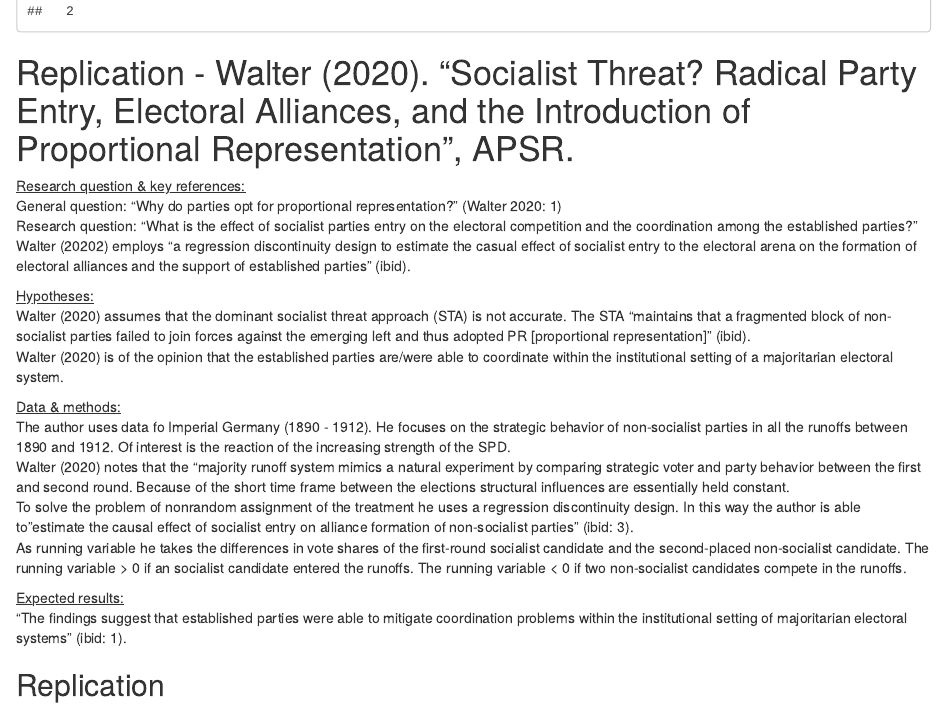
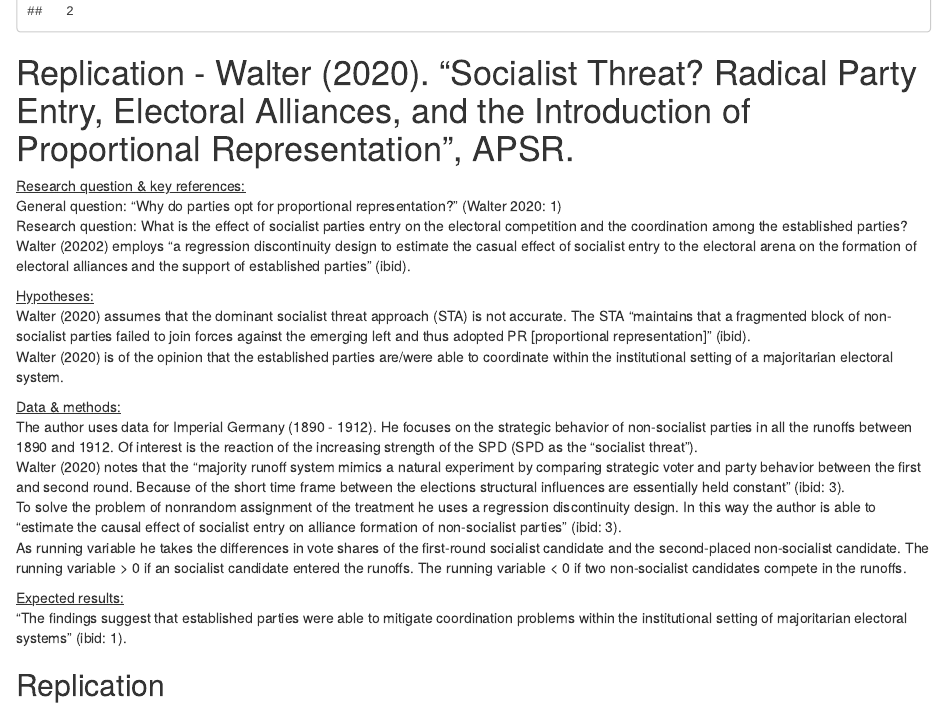
Before and after one commit to UniLuFS2020-ReplicationSeminar/Melyssa_Luca_Repo, an R Markdown document (Problem Set 4/02 Scripts/Script_Melyssa_Luca.Rmd): the page in a window 1100 px wide, from 13260 px down. Rendered offline with R 4.5, knitr and Pandoc, with nearby package versions; code that draws random numbers runs with fixed seeds of ours; some code elsewhere in the file could not run offline.

Commit message:
Some minor changes

```diff
--- a/Problem Set 4/02 Scripts/Script_Melyssa_Luca.Rmd
+++ b/Problem Set 4/02 Scripts/Script_Melyssa_Luca.Rmd
@@ -913,7 +913,7 @@
 
 [Research question & key references:\
 ]{.ul}General question: "Why do parties opt for proportional representation?" (Walter 2020: 1)[\
-]{.ul}Research question: "What is the effect of socialist parties entry on the electoral competition and the coordination among the established parties?"\
+]{.ul}Research question: What is the effect of socialist parties entry on the electoral competition and the coordination among the established parties?\
 Walter (20202) employs "a regression discontinuity design to estimate the casual effect of socialist entry to the electoral arena on the formation of electoral alliances and the support of established parties" (ibid).
 
 [Hypotheses:\
@@ -921,15 +921,14 @@
 Walter (2020) is of the opinion that the established parties are/were able to coordinate within the institutional setting of a majoritarian electoral system.
 
 [Data & methods:\
-]{.ul}The author uses data fo Imperial Germany (1890 - 1912). He focuses on the strategic behavior of non-socialist parties in all the runoffs between 1890 and 1912. Of interest is the reaction of the increasing strength of the SPD.\
-Walter (2020) notes that the "majority runoff system mimics a natural experiment by comparing strategic voter and party behavior between the first and second round. Because of the short time frame between the elections structural influences are essentially held constant.\
+]{.ul}The author uses data for Imperial Germany (1890 - 1912). He focuses on the strategic behavior of non-socialist parties in all the runoffs between 1890 and 1912. Of interest is the reaction of the increasing strength of the SPD (SPD as the "socialist threat").\
+Walter (2020) notes that the "majority runoff system mimics a natural experiment by comparing strategic voter and party behavior between the first and second round. Because of the short time frame between the elections structural influences are essentially held constant" (ibid: 3).\
 To solve the problem of nonrandom assignment of the treatment he uses a regression discontinuity design. In this way the author is able to "estimate the causal effect of socialist entry on alliance formation of non-socialist parties" (ibid: 3).\
 As running variable he takes the differences in vote shares of the first-round socialist candidate and the second-placed non-socialist candidate. The running variable \> 0 if an socialist candidate entered the runoffs. The running variable \< 0 if two non-socialist candidates compete in the runoffs.
 
 [Expected results:\
 ]{.ul}"The findings suggest that established parties were able to mitigate coordination problems within the institutional setting of majoritarian electoral systems" (ibid: 1).[\
 ]{.ul}
-
 
 ## Replication
 
```
Also changed, not shown: Problem Set 4/02 Scripts/Script_Melyssa_Luca.Rmd (9 more changed lines).
